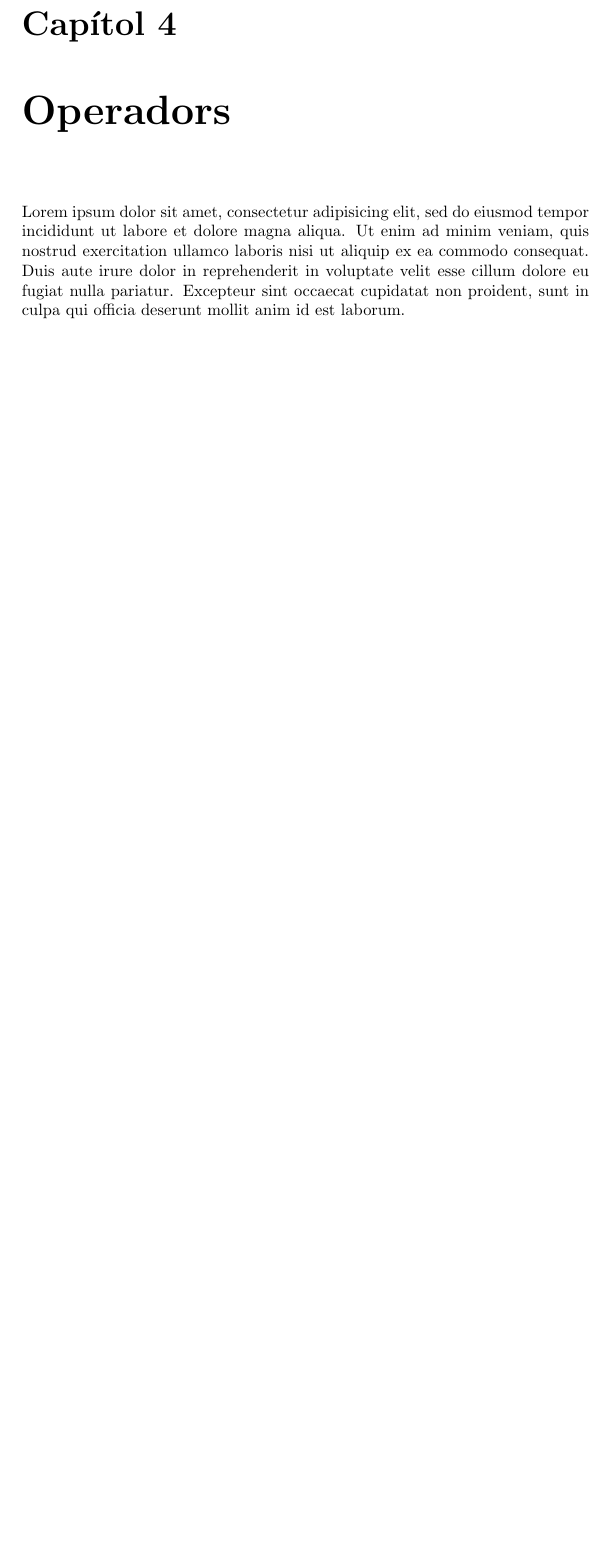
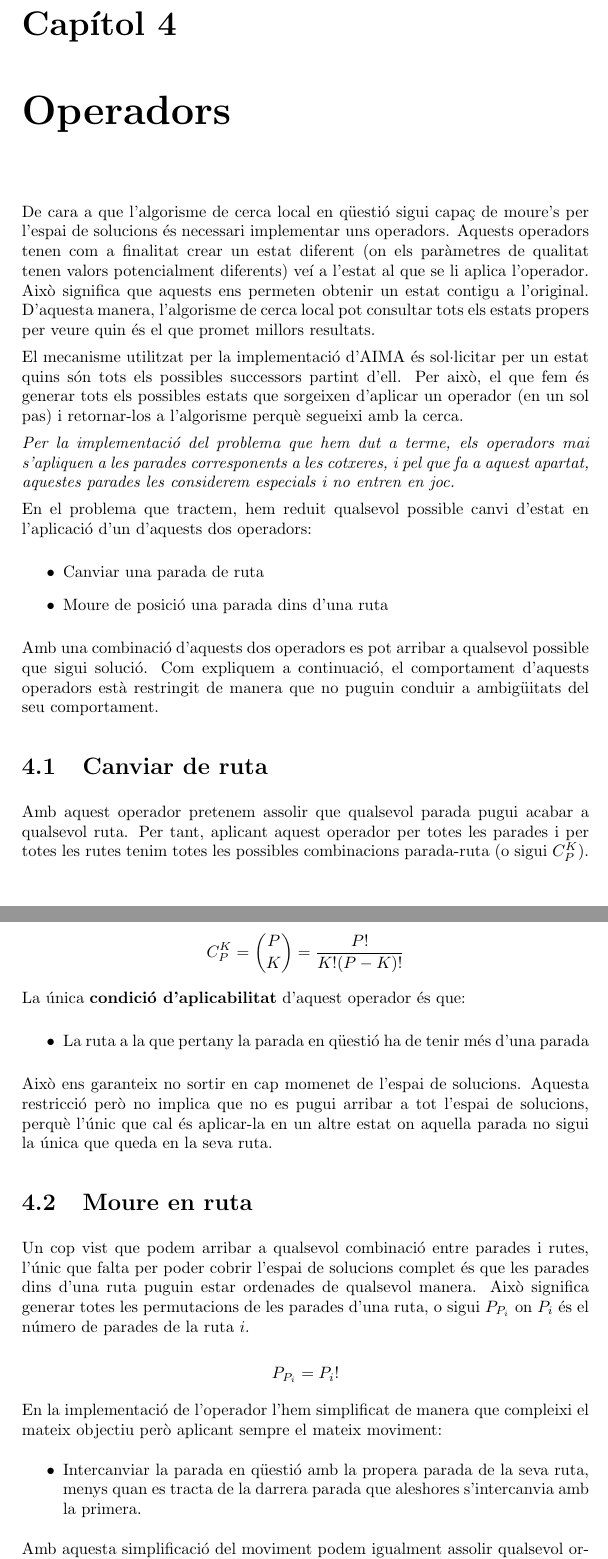
Before and after one commit to jrom/IA, a LaTeX document (doc/document.tex, which reads doc/operadors.tex): part of page 9 of 14 before the commit and two parts of pages 9 and 10 of 15 after it, the two joined at a grey line, cut so that both start at the same text, the shorter picture padded with empty space. Compiled offline with pdfLaTeX.

Commit message:
Heurístics i Operadors

```diff
--- a/doc/operadors.tex
+++ b/doc/operadors.tex
@@ -1 +1,59 @@
-Lorem ipsum dolor sit amet, consectetur adipisicing elit, sed do eiusmod tempor incididunt ut labore et dolore magna aliqua. Ut enim ad minim veniam, quis nostrud exercitation ullamco laboris nisi ut aliquip ex ea commodo consequat. Duis aute irure dolor in reprehenderit in voluptate velit esse cillum dolore eu fugiat nulla pariatur. Excepteur sint occaecat cupidatat non proident, sunt in culpa qui officia deserunt mollit anim id est laborum.
+%!TEX root = document.tex
+
+De cara a que l'algorisme de cerca local en qüestió sigui capaç de moure's per l'espai de solucions és necessari implementar uns operadors. Aquests operadors tenen com a finalitat crear un estat diferent (on els paràmetres de qualitat tenen valors potencialment diferents) veí a l'estat al que se li aplica l'operador. Això significa que aquests ens permeten obtenir un estat contigu a l'original. D'aquesta manera, l'algorisme de cerca local pot consultar tots els estats propers per veure quin és el que promet millors resultats.
+
+El mecanisme utilitzat per la implementació d'AIMA és sol·licitar per un estat quins són tots els possibles successors partint d'ell. Per això, el que fem és generar tots els possibles estats que sorgeixen d'aplicar un operador (en un sol pas) i retornar-los a l'algorisme perquè segueixi amb la cerca.
+
+\emph{Per la implementació del problema que hem dut a terme, els operadors mai s'apliquen a les parades corresponents a les cotxeres, i pel que fa a aquest apartat, aquestes parades les considerem especials i no entren en joc.}
+
+En el problema que tractem, hem reduit qualsevol possible canvi d'estat en l'aplicació d'un d'aquests dos operadors:
+
+\begin{itemize}
+	\item Canviar una parada de ruta
+	\item Moure de posició una parada dins d'una ruta
+\end{itemize}
+
+Amb una combinació d'aquests dos operadors es pot arribar a qualsevol possible que sigui solució. Com expliquem a continuació, el comportament d'aquests operadors està restringit de manera que no puguin conduir a ambigüitats del seu comportament.
+
+\section{Canviar de ruta} % (fold)
+\label{sec:canviar_de_ruta}
+
+Amb aquest operador pretenem assolir que qualsevol parada pugui acabar a qualsevol ruta. Per tant, aplicant aquest operador per totes les parades i per totes les rutes tenim totes les possibles combinacions parada-ruta (o sigui $C_{P}^{K}$).
+
+\[
+	C_{P}^{K} = \binom{P}{K} = \dfrac{P!}{K!(P-K)!}
+\]
+
+La única \textbf{condició d'aplicabilitat} d'aquest operador és que:
+
+\begin{itemize}
+	\item La ruta a la que pertany la parada en qüestió ha de tenir més d'una parada
+\end{itemize}
+
+Això ens garanteix no sortir en cap momenet de l'espai de solucions. Aquesta restricció però no implica que no es pugui arribar a tot l'espai de solucions, perquè l'únic que cal és aplicar-la en un altre estat on aquella parada no sigui la única que queda en la seva ruta.
+
+% TODO Factor de ramificacio operador canviar de ruta?
+
+% section canviar_de_ruta (end)
+
+\section{Moure en ruta} % (fold)
+\label{sec:moure_en_ruta}
+
+Un cop vist que podem arribar a qualsevol combinació entre parades i rutes, l'únic que falta per poder cobrir l'espai de solucions complet és que les parades dins d'una ruta puguin estar ordenades de qualsevol manera. Això significa generar totes les permutacions de les parades d'una ruta, o sigui $P_{P_i}$ on $P_i$ és el número de parades de la ruta $i$.
+
+\[
+	P_{P_i} = P_i!
+\]
+
+En la implementació de l'operador l'hem simplificat de manera que compleixi el mateix objectiu però aplicant sempre el mateix moviment:
+\begin{itemize}
+	\item Intercanviar la parada en qüestió amb la propera parada de la seva ruta, menys quan es tracta de la darrera parada que aleshores s'intercanvia amb la primera.
+\end{itemize}
+
+Amb aquesta simplificació del moviment podem igualment assolir qualsevol ordenació possible ($P_{P_i}$) però amb més control de quin és el moviment que s'està efectuant.
+
+Aquest operador no té \textbf{condicions d'aplicabilitat}, ja que es pot usar sempre, fins i tot quan es tracta de l'única parada de la seva ruta, doncs l'intercanvi amb si mateixa és semànticament correcte, tot i que evitem utilitzar-lo en aquest cas perquè no es genera un estat diferent.
+
+% TODO Factor de ramificacio operador moure en ruta?
+
+% section moure_en_ruta (end)
```
Also changed, not shown: TODO.md (added, +7 -0 lines), doc/funcioqualitat.tex (+4 -0 lines).
